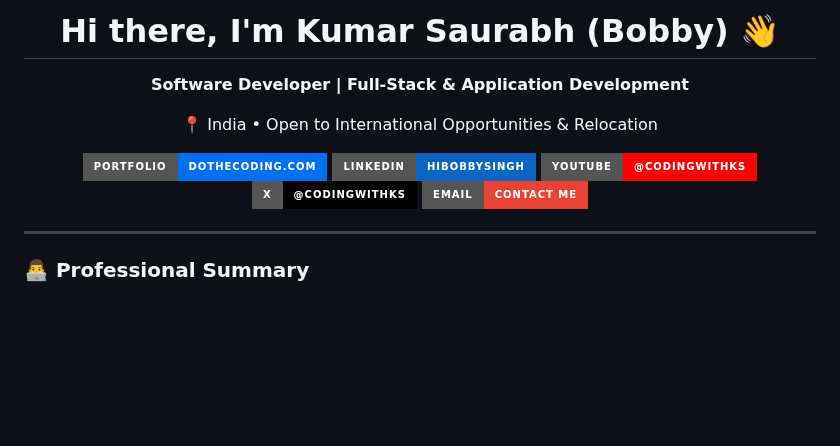
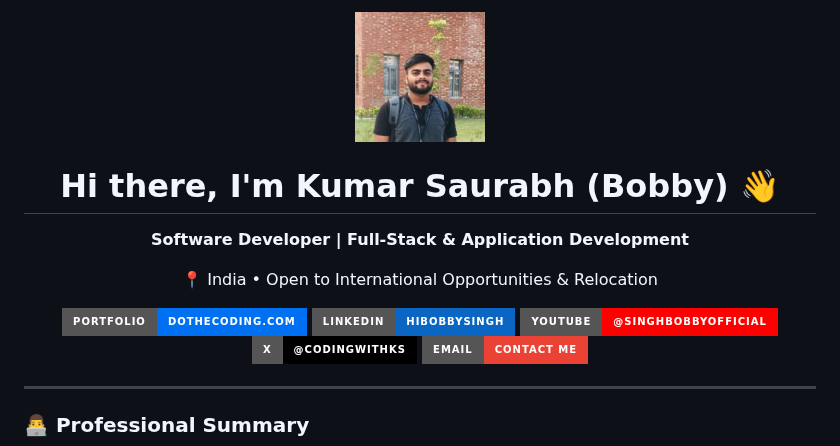
Before and after one commit to KS9004/KS9004, a Markdown page: README.md, the part around the change. GitHub-like rendering; pictures changed too: bobby.jpg (added); badges without logos; blank space fills up the shorter version.

Commit message:
Add profile photo and update YouTube link to @singhbobbyofficial

```diff
--- a/README.md
+++ b/README.md
@@ -1,4 +1,5 @@
 <div align="center">
+  <img src="./bobby.jpg" alt="Kumar Saurabh (Bobby)" width="130" style="border-radius: 50%; aspect-ratio: 1/1; object-fit: cover; object-position: top;" />
   <h1>Hi there, I'm Kumar Saurabh (Bobby) 👋</h1>
   <p><strong>Software Developer | Full-Stack & Application Development</strong></p>
   <p>📍 India • Open to International Opportunities & Relocation</p>
@@ -6,7 +7,7 @@
   <p>
     <a href="https://dothecoding.com"><img src="https://img.shields.io/badge/Portfolio-dothecoding.com-0070F3?style=for-the-badge&logo=googlechrome&logoColor=white" alt="Website" /></a>
     <a href="https://linkedin.com/in/hibobbysingh"><img src="https://img.shields.io/badge/LinkedIn-hibobbysingh-0A66C2?style=for-the-badge&logo=linkedin&logoColor=white" alt="LinkedIn" /></a>
-    <a href="https://www.youtube.com/@codingwithks"><img src="https://img.shields.io/badge/YouTube-@codingwithks-FF0000?style=for-the-badge&logo=youtube&logoColor=white" alt="YouTube" /></a>
+    <a href="https://www.youtube.com/@singhbobbyofficial"><img src="https://img.shields.io/badge/YouTube-@singhbobbyofficial-FF0000?style=for-the-badge&logo=youtube&logoColor=white" alt="YouTube" /></a>
     <a href="https://x.com/codingwithks"><img src="https://img.shields.io/badge/X-@codingwithks-000000?style=for-the-badge&logo=x&logoColor=white" alt="X (Twitter)" /></a>
     <a href="mailto:uic.19mca8068@gmail.com"><img src="https://img.shields.io/badge/Email-Contact_Me-EA4335?style=for-the-badge&logo=gmail&logoColor=white" alt="Email" /></a>
   </p>
```
